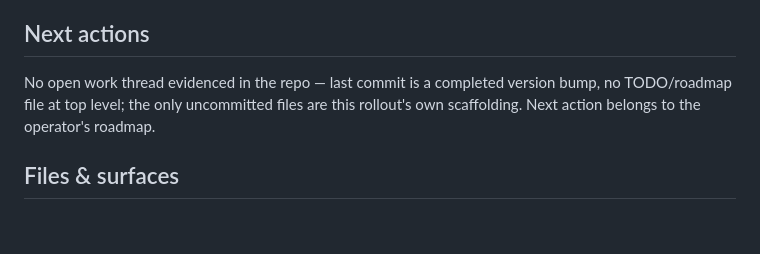
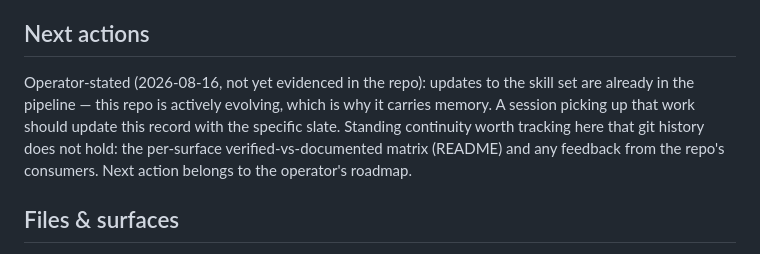
Before and after one commit to Ezra144israel/governed-agent-skills, a Markdown page: memory/01-latest-handoff.md, the part around the change. GitHub-like rendering; blank space fills up the shorter version.

Commit message:
Memory light restored at operator direction (actively evolving repo, updates in the pipeline); first handoff updated with the operator-stated thread
Co-Authored-By: Claude Fable 5 <noreply@anthropic.com>

```diff
--- a/memory/01-latest-handoff.md
+++ b/memory/01-latest-handoff.md
@@ -9,7 +9,7 @@ Branch `main`, tracking `origin/main`; clean at last commit — the only uncommi
 v1.4.0 added `write-maintainable-code`, scoped to load only after outcome/scope/authority are fixed (per its frontmatter and README's load-order note). Preceding commits (`a9ceb5f`, `968069f`) split README install-route labels into "documented" vs. "verified in practice." `destructive-command-guard` commits show the same pattern: a Kimi desktop result was recorded negative, then removed from the shipped list (`8cbb720`, "Ship only live-verified surfaces") — a stated policy of shipping only what's been run live.
 
 ## Next actions
-No open work thread evidenced in the repo — last commit is a completed version bump, no TODO/roadmap file at top level; the only uncommitted files are this rollout's own scaffolding. Next action belongs to the operator's roadmap.
+Operator-stated (2026-08-16, not yet evidenced in the repo): updates to the skill set are already in the pipeline — this repo is actively evolving, which is why it carries memory. A session picking up that work should update this record with the specific slate. Standing continuity worth tracking here that git history does not hold: the per-surface verified-vs-documented matrix (README) and any feedback from the repo's consumers. Next action belongs to the operator's roadmap.
 
 ## Files & surfaces
 `README.md`, `INSTALL.md`, `LICENSE`, `plugin.json` (top level); `.claude-plugin/` (marketplace + plugin manifests); `skills/` (4 skill folders, `SKILL.md` + optional `references/`); `universal-starter/` (2 files); `destructive-command-guard/` (core, adapters, tests, README); `assets/social-preview.png`.
```
